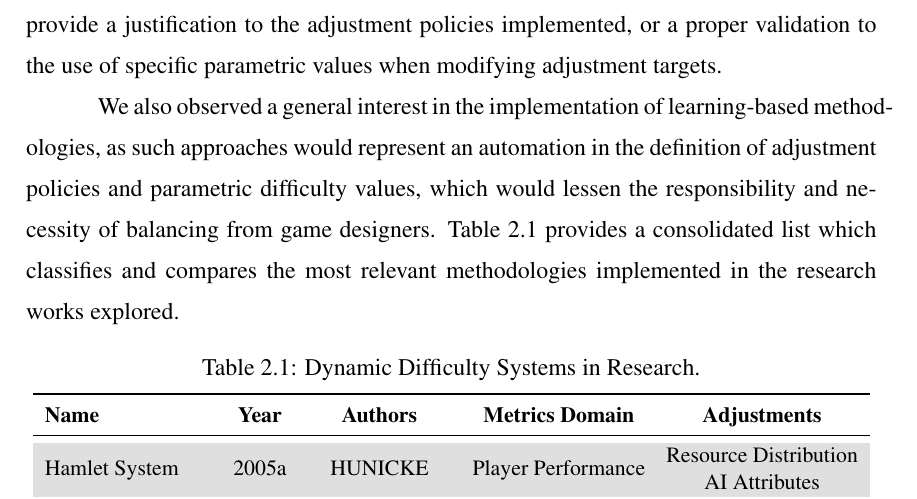
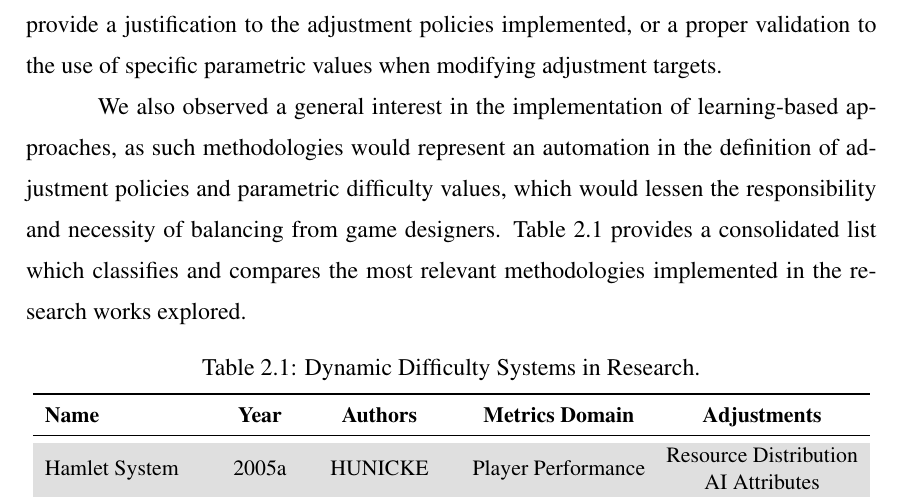
Before and after one commit to leotgo/tcc-adaptive-difficulty, a LaTeX thesis (cic-tc.tex, which reads chapters/2-related-work/related-work.tex): part of page 61 of 128, cut so that both start at the same text. Compiled offline with pdfLaTeX; a LaTeX package or settings file that is missing is left out.

Commit message:
Fixed overfull paragraph

```diff
--- a/chapters/2-related-work/related-work.tex
+++ b/chapters/2-related-work/related-work.tex
@@ -1022,7 +1022,7 @@ The complex implementations of DDA observed in research can also create friction
 % - However there is in general no justification of adjustment policies or validation of the parametric values used for adjustment targets
 To classify the implementations of DDA systems in the research work analyzed for our evaluation, we attempted to identify the domain of the metrics that were used as input for the adjustment policies implemented, as well as the adjustment targets used for each implementation. We observed that in general, research in adaptive systems did not provide a justification to the adjustment policies implemented, or a proper validation to the use of specific parametric values when modifying adjustment targets.
 
-We also observed a general interest in the implementation of learning-based methodologies, as such approaches would represent an automation in the definition of adjustment policies and parametric difficulty values, which would lessen the responsibility and necessity of balancing from game designers. Table \ref{tab:adaptive-systems-research} provides a consolidated list which classifies and compares the most relevant methodologies implemented in the research works explored.
+We also observed a general interest in the implementation of learning-based approaches, as such methodologies would represent an automation in the definition of adjustment policies and parametric difficulty values, which would lessen the responsibility and necessity of balancing from game designers. Table \ref{tab:adaptive-systems-research} provides a consolidated list which classifies and compares the most relevant methodologies implemented in the research works explored.
 
 % * Comparative table of research solutions
 % * =======================
```
